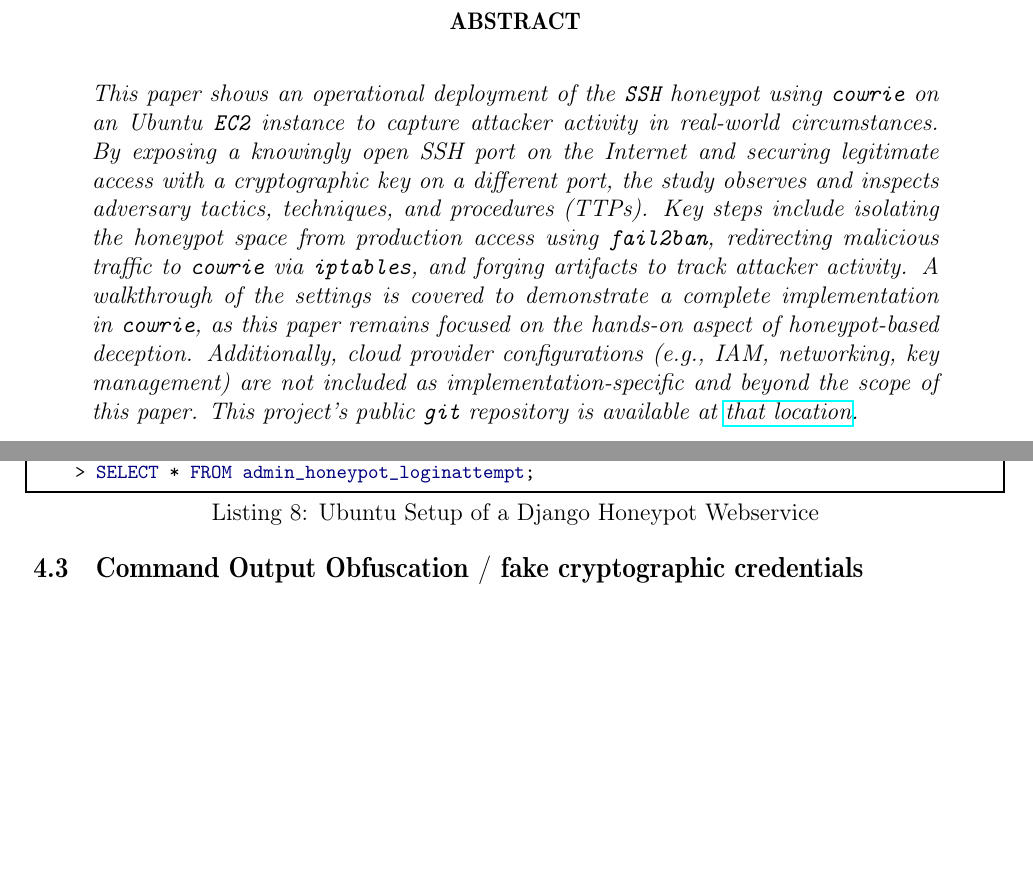
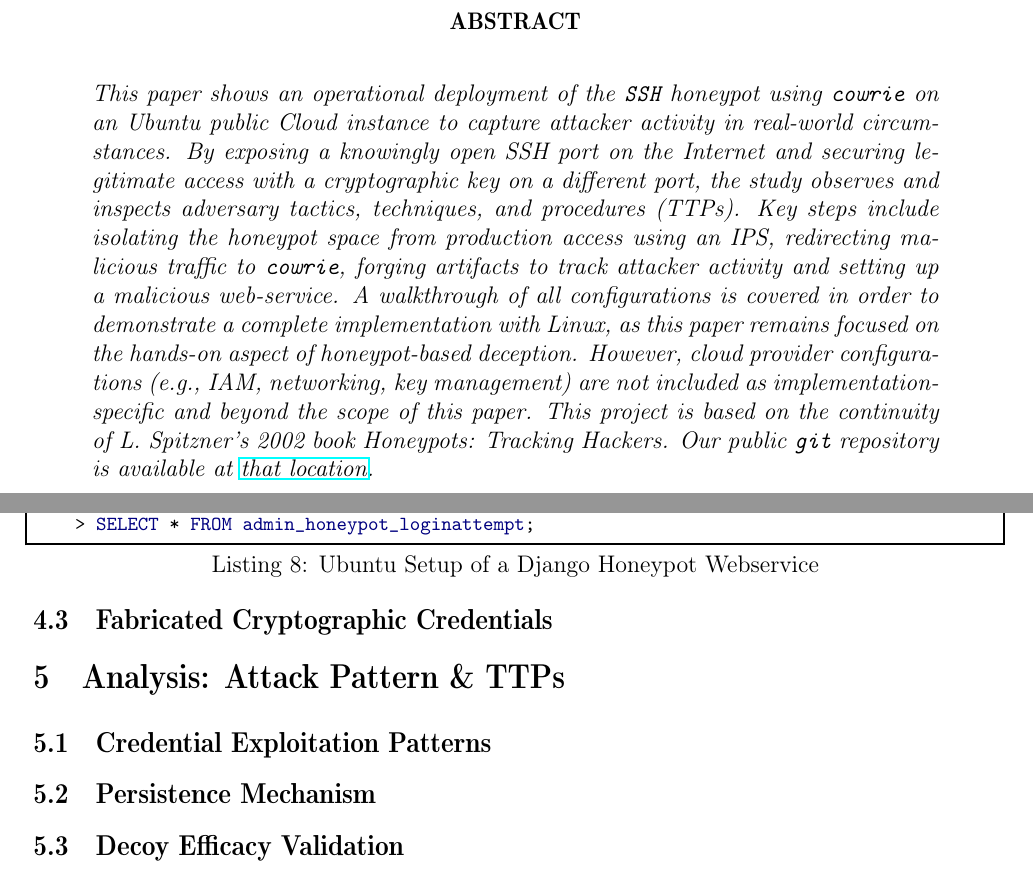
Before and after one commit to nottoBD/netsec-honeypot, a LaTeX thesis (doc/main.tex): two parts of pages 4 and 11 of 14, joined at a grey line, cut so that both start at the same text, the shorter picture padded with empty space. Compiled offline with pdfLaTeX.

Commit message:
minor documentation fixes

```diff
--- a/doc/main.tex
+++ b/doc/main.tex
@@ -132,7 +132,7 @@
     %
     % ABSTRACT
     \begin{abstract}
-    This paper shows an operational deployment of the \texttt{SSH} honeypot using \texttt{cowrie} on an \textit{Ubuntu} \texttt{EC2} instance to capture attacker activity in real-world circumstances. By exposing a knowingly open SSH port on the Internet and securing legitimate access with a cryptographic key on a different port, the study observes and inspects adversary tactics, techniques, and procedures (\textit{TTPs}). Key steps include isolating the honeypot space from production access using \texttt{fail2ban}, redirecting malicious traffic to \texttt{cowrie} via \texttt{iptables}, and forging artifacts to track attacker activity. A walkthrough of the settings is covered to demonstrate a complete implementation in \texttt{cowrie}, as this paper remains focused on the hands-on aspect of honeypot-based deception. Additionally, cloud provider configurations (e.g., IAM, networking, key management) are not included as implementation-specific and beyond the scope of this paper. This project's public \texttt{git} repository is available at \href{https://github.com/nottoBD/netsec-cowrie-honey}{that location}.
+    This paper shows an operational deployment of the \texttt{SSH} honeypot using \texttt{cowrie} on an \textit{Ubuntu} public Cloud instance to capture attacker activity in real-world circumstances. By exposing a knowingly open SSH port on the Internet and securing legitimate access with a cryptographic key on a different port, the study observes and inspects adversary tactics, techniques, and procedures (\textit{TTPs}). Key steps include isolating the honeypot space from production access using an IPS, redirecting malicious traffic to \texttt{cowrie}, forging artifacts to track attacker activity and setting up a malicious web-service. A walkthrough of all configurations is covered in order to demonstrate a complete implementation with Linux, as this paper remains focused on the hands-on aspect of honeypot-based deception. However, cloud provider configurations (e.g., IAM, networking, key management) are not included as implementation-specific and beyond the scope of this paper. This project is based on the continuity of L. Spitzner's 2002 book \textit{Honeypots: Tracking Hackers}. Our public \texttt{git} repository is available at \href{https://github.com/nottoBD/netsec-cowrie-honey}{that location}.
     \end{abstract}
     \newpage
     %
@@ -368,10 +368,14 @@
 \end{lstlisting}
 
 
-    \subsection{Command Output Obfuscation / fake cryptographic credentials}
+    \subsection{Fabricated Cryptographic Credentials}
 
 
+\section{Analysis: Attack Pattern \& TTPs}
 
+\subsection{Credential Exploitation Patterns}
+\subsection{Persistence Mechanism}
+\subsection{Decoy Efficacy Validation}
 
 
 
```
Also changed, not shown: ULB-VUB Network Security - Deception & Honeypot in Attack Profiling.pdf, doc/main.tex (2 more changed lines).
